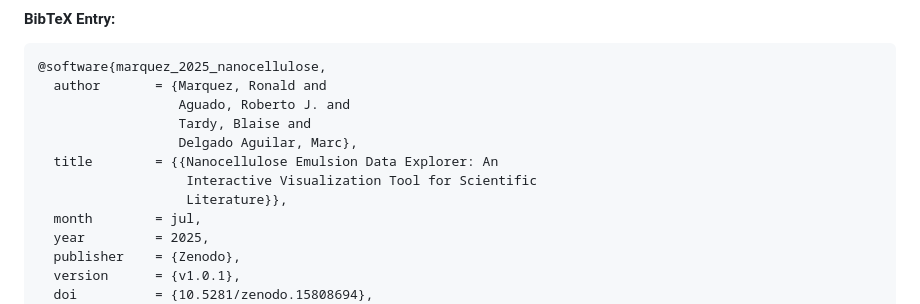
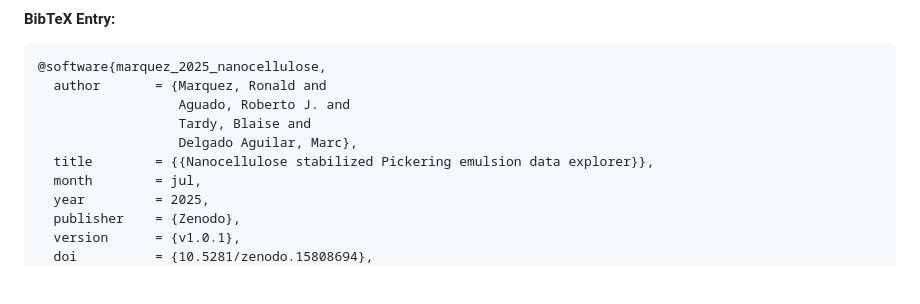
Before and after one commit to marquezrn03/Pickering-Emulsions-Tappi-Nano-2025, a Markdown page: README.md, the part around the change. Rendered like a GitHub page; blank space fills up the shorter version.

```diff
--- a/README.md
+++ b/README.md
@@ -62,9 +62,7 @@ If you use this software or its dataset in your research, please cite it. This e
                   Aguado, Roberto J. and
                   Tardy, Blaise and
                   Delgado Aguilar, Marc},
-  title        = {{Nanocellulose Emulsion Data Explorer: An
-                   Interactive Visualization Tool for Scientific
-                   Literature}},
+  title        = {{Nanocellulose stabilized Pickering emulsion data explorer}},
   month        = jul,
   year         = 2025,
   publisher    = {Zenodo},
```
